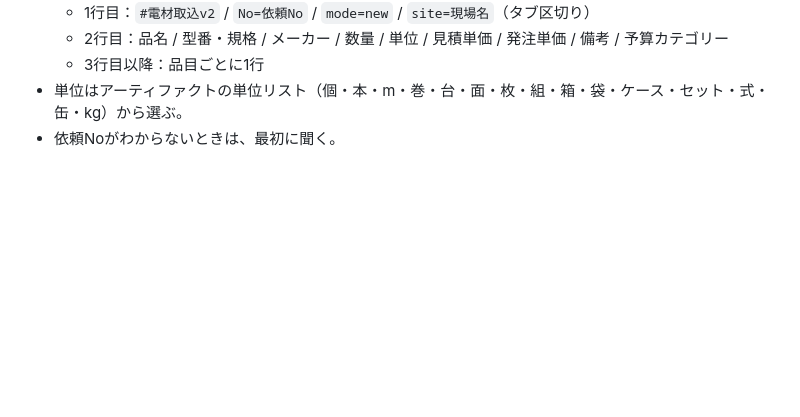
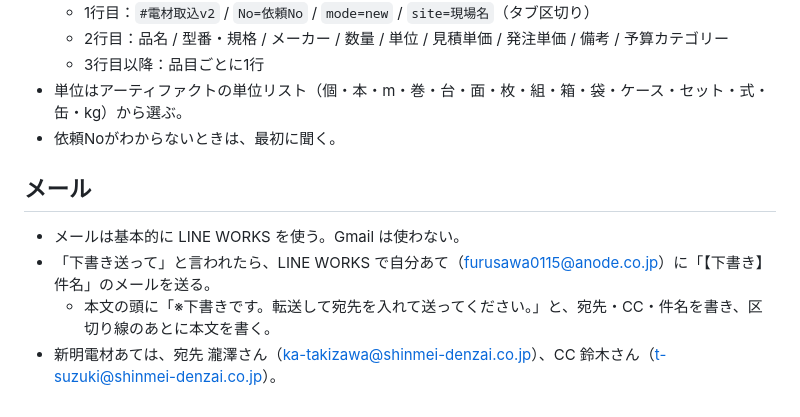
Before and after one commit to furusawa0115ryouichi-boop/-, a Markdown page: CLAUDE.md, the part around the change. GitHub-like rendering; blank space fills up the shorter version.

Commit message:
メールは LINE WORKS を使うルールを追加
Co-Authored-By: Claude Opus 5.5 <noreply@anthropic.com>
Claude-Session: https://claude.ai/code/session_01ELv9syceS4MZtJ1eAHVCyx

```diff
--- a/CLAUDE.md
+++ b/CLAUDE.md
@@ -51,3 +51,9 @@ Todoist にタスクを入れるときは、以下のルールに従う。
   - 3行目以降：品目ごとに1行
 - 単位はアーティファクトの単位リスト（個・本・m・巻・台・面・枚・組・箱・袋・ケース・セット・式・缶・kg）から選ぶ。
 - 依頼Noがわからないときは、最初に聞く。
+
+## メール
+- メールは基本的に LINE WORKS を使う。Gmail は使わない。
+- 「下書き送って」と言われたら、LINE WORKS で自分あて（furusawa0115@anode.co.jp）に「【下書き】件名」のメールを送る。
+  - 本文の頭に「※下書きです。転送して宛先を入れて送ってください。」と、宛先・CC・件名を書き、区切り線のあとに本文を書く。
+- 新明電材あては、宛先 瀧澤さん（ka-takizawa@shinmei-denzai.co.jp）、CC 鈴木さん（t-suzuki@shinmei-denzai.co.jp）。
```
